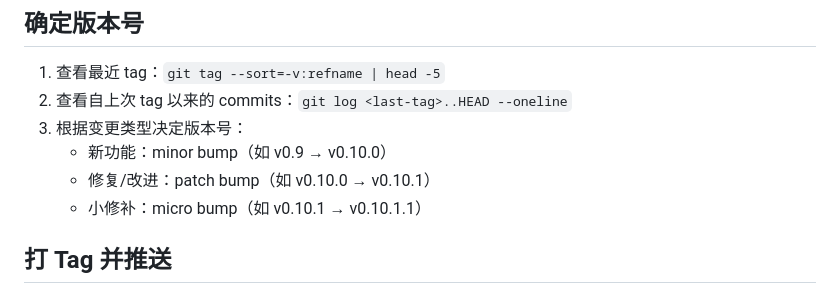
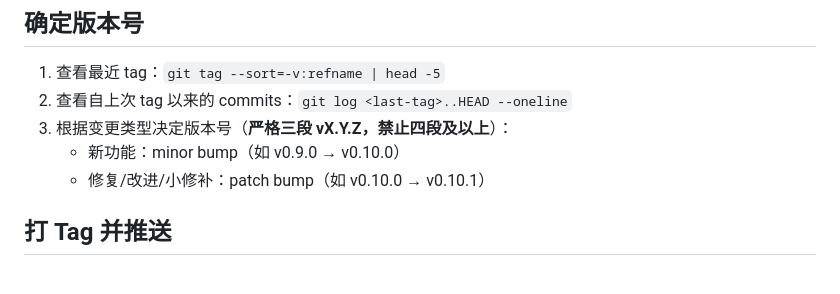
Before and after one commit to xjetry/nft-forward, a Markdown page: .claude/commands/release.md, the part around the change. Drawn GitHub-style.

Commit message:
chore: enforce three-segment version numbers in release skill

```diff
--- a/.claude/commands/release.md
+++ b/.claude/commands/release.md
@@ -11,10 +11,9 @@
 
 1. 查看最近 tag：`git tag --sort=-v:refname | head -5`
 2. 查看自上次 tag 以来的 commits：`git log <last-tag>..HEAD --oneline`
-3. 根据变更类型决定版本号：
-   - 新功能：minor bump（如 v0.9 → v0.10.0）
-   - 修复/改进：patch bump（如 v0.10.0 → v0.10.1）
-   - 小修补：micro bump（如 v0.10.1 → v0.10.1.1）
+3. 根据变更类型决定版本号（**严格三段 vX.Y.Z，禁止四段及以上**）：
+   - 新功能：minor bump（如 v0.9.0 → v0.10.0）
+   - 修复/改进/小修补：patch bump（如 v0.10.0 → v0.10.1）
 
 ## 打 Tag 并推送
 
```
